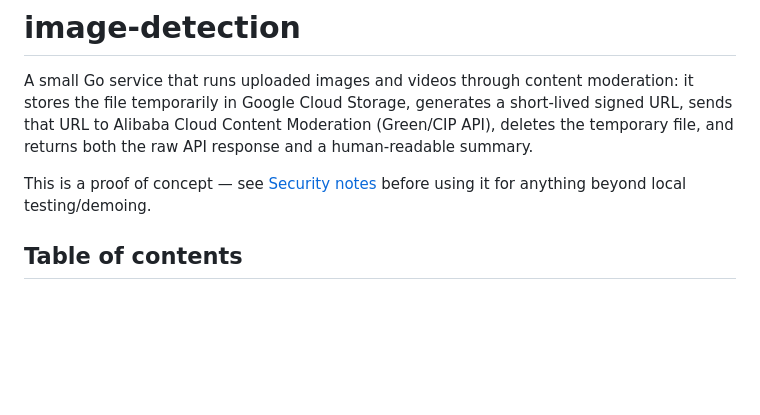
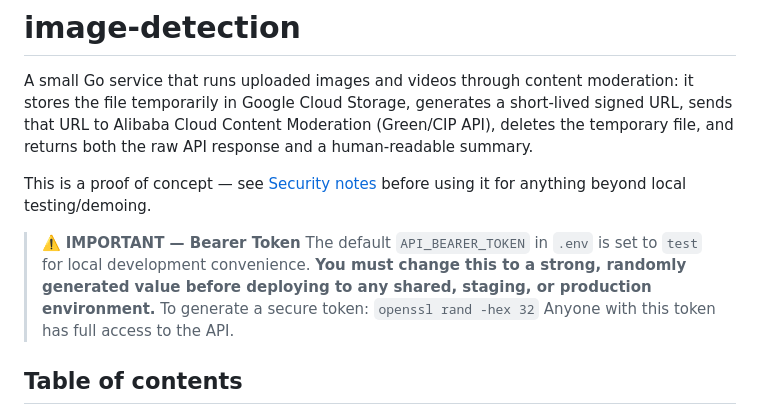
Before and after one commit to jayzaa/content-moderation, a Markdown page: README.md, the part around the change. Rendered like a GitHub page; blank space fills up the shorter version.

Commit message:
docs: add bearer token caution to README

```diff
--- a/README.md
+++ b/README.md
@@ -8,6 +8,12 @@ returns both the raw API response and a human-readable summary.
 
 This is a proof of concept — see [Security notes](#security-notes) before
 using it for anything beyond local testing/demoing.
+
+> ⚠️ **IMPORTANT — Bearer Token**
+> The default `API_BEARER_TOKEN` in `.env` is set to `test` for local development convenience.
+> **You must change this to a strong, randomly generated value before deploying to any shared, staging, or production environment.**
+> To generate a secure token: `openssl rand -hex 32`
+> Anyone with this token has full access to the API.
 
 ## Table of contents
 
```
